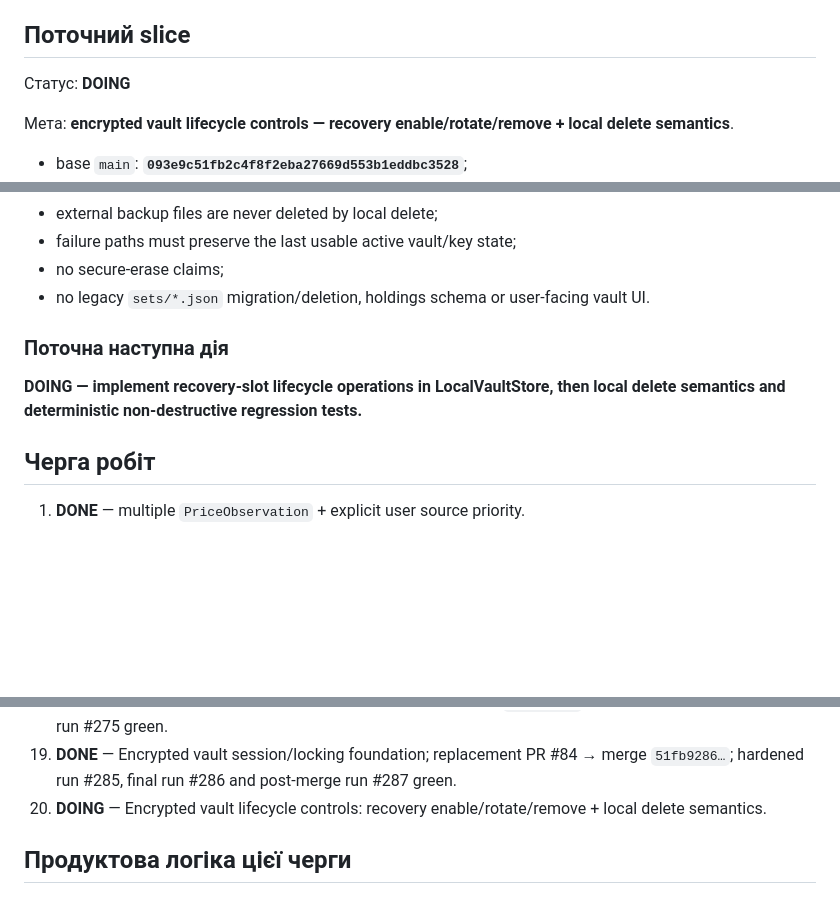
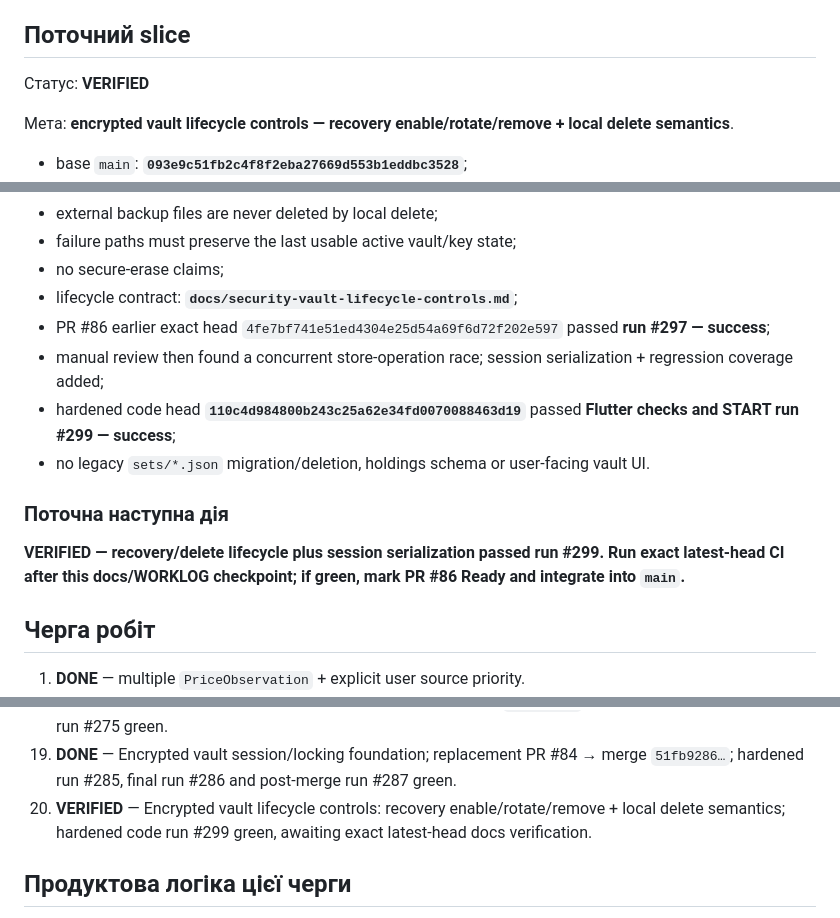
Before and after one commit to RomanZavadaM/ovdp-hub, a Markdown page: WORKLOG.md, 3 parts joined by grey strips. Drawn GitHub-style; blank space fills up the shorter version.

Commit message:
Worklog: verify vault lifecycle controls

```diff
--- a/WORKLOG.md
+++ b/WORKLOG.md
@@ -25,7 +25,7 @@ Append-only журнал: GitHub Issue **#18 — OVDP Hub — live development l
 
 ## Поточний slice
 
-Статус: **DOING**
+Статус: **VERIFIED**
 
 Мета: **encrypted vault lifecycle controls — recovery enable/rotate/remove + local delete semantics**.
 
@@ -39,11 +39,15 @@ Append-only журнал: GitHub Issue **#18 — OVDP Hub — live development l
 - external backup files are never deleted by local delete;
 - failure paths must preserve the last usable active vault/key state;
 - no secure-erase claims;
+- lifecycle contract: **`docs/security-vault-lifecycle-controls.md`**;
+- PR #86 earlier exact head `4fe7bf741e51ed4304e25d54a69f6d72f202e597` passed **run #297 — success**;
+- manual review then found a concurrent store-operation race; session serialization + regression coverage added;
+- hardened code head **`110c4d984800b243c25a62e34fd0070088463d19`** passed **Flutter checks and START run #299 — success**;
 - no legacy `sets/*.json` migration/deletion, holdings schema or user-facing vault UI.
 
 ### Поточна наступна дія
 
-**DOING — implement recovery-slot lifecycle operations in LocalVaultStore, then local delete semantics and deterministic non-destructive regression tests.**
+**VERIFIED — recovery/delete lifecycle plus session serialization passed run #299. Run exact latest-head CI after this docs/WORKLOG checkpoint; if green, mark PR #86 Ready and integrate into `main`.**
 
 ## Черга робіт
 
@@ -66,7 +70,7 @@ Append-only журнал: GitHub Issue **#18 — OVDP Hub — live development l
 17. **DONE** — Encrypted vault foundation; PR #79 → merge `d61a1245…`; final exact-head run #260 and post-merge run #261 green.
 18. **DONE** — Encrypted vault local store/lifecycle; PR #81 → merge `16cd6f33…`; final run #274 and post-merge run #275 green.
 19. **DONE** — Encrypted vault session/locking foundation; replacement PR #84 → merge `51fb9286…`; hardened run #285, final run #286 and post-merge run #287 green.
-20. **DOING** — Encrypted vault lifecycle controls: recovery enable/rotate/remove + local delete semantics.
+20. **VERIFIED** — Encrypted vault lifecycle controls: recovery enable/rotate/remove + local delete semantics; hardened code run #299 green, awaiting exact latest-head docs verification.
 
 ## Продуктова логіка цієї черги
 
```
